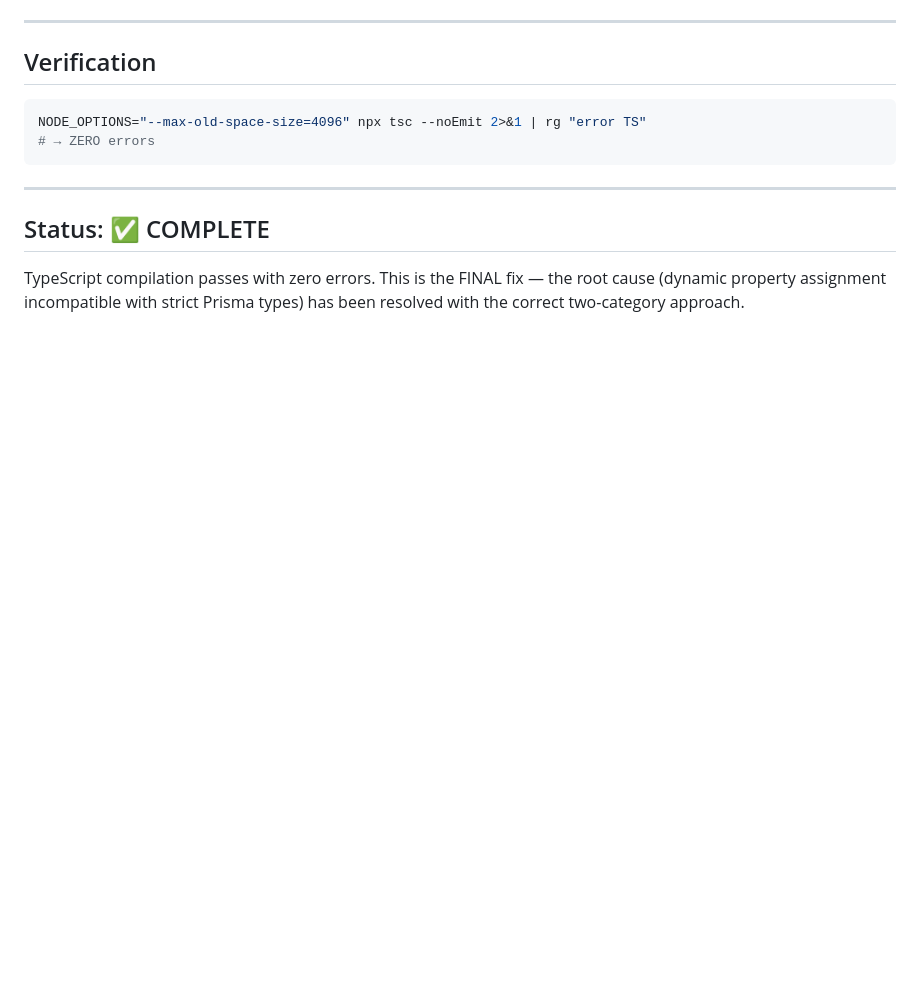
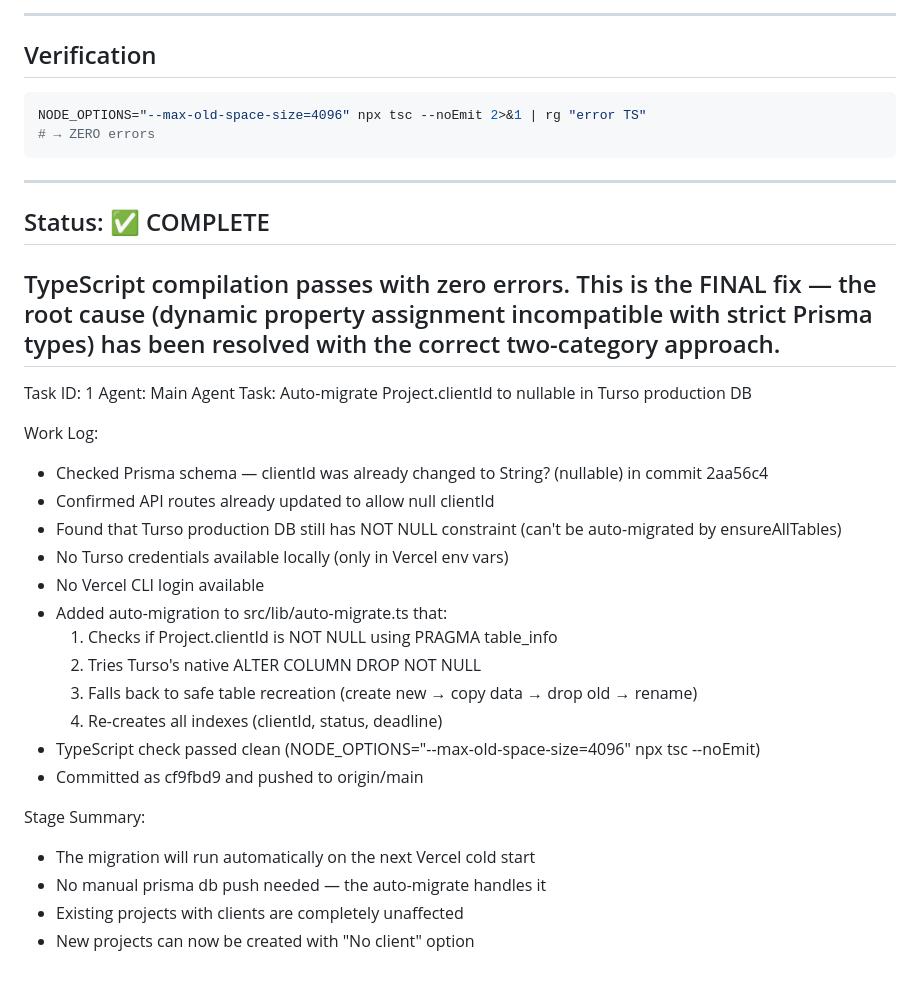
Before and after one commit to trishulhub-svg/trishulhub-dashboard, a Markdown page: worklog.md, the part around the change. Drawn GitHub-style; blank space fills up the shorter version.

Commit message:
5c5e4adb-24e3-4dc4-9766-2bd564f0734c

```diff
--- a/worklog.md
+++ b/worklog.md
@@ -267,3 +267,27 @@ NODE_OPTIONS="--max-old-space-size=4096" npx tsc --noEmit 2>&1 | rg "error TS"
 
 ## Status: ✅ COMPLETE
 TypeScript compilation passes with zero errors. This is the FINAL fix — the root cause (dynamic property assignment incompatible with strict Prisma types) has been resolved with the correct two-category approach.
+---
+Task ID: 1
+Agent: Main Agent
+Task: Auto-migrate Project.clientId to nullable in Turso production DB
+
+Work Log:
+- Checked Prisma schema — clientId was already changed to String? (nullable) in commit 2aa56c4
+- Confirmed API routes already updated to allow null clientId
+- Found that Turso production DB still has NOT NULL constraint (can't be auto-migrated by ensureAllTables)
+- No Turso credentials available locally (only in Vercel env vars)
+- No Vercel CLI login available
+- Added auto-migration to src/lib/auto-migrate.ts that:
+  1. Checks if Project.clientId is NOT NULL using PRAGMA table_info
+  2. Tries Turso's native ALTER COLUMN DROP NOT NULL
+  3. Falls back to safe table recreation (create new → copy data → drop old → rename)
+  4. Re-creates all indexes (clientId, status, deadline)
+- TypeScript check passed clean (NODE_OPTIONS="--max-old-space-size=4096" npx tsc --noEmit)
+- Committed as cf9fbd9 and pushed to origin/main
+
+Stage Summary:
+- The migration will run automatically on the next Vercel cold start
+- No manual prisma db push needed — the auto-migrate handles it
+- Existing projects with clients are completely unaffected
+- New projects can now be created with "No client" option
```
